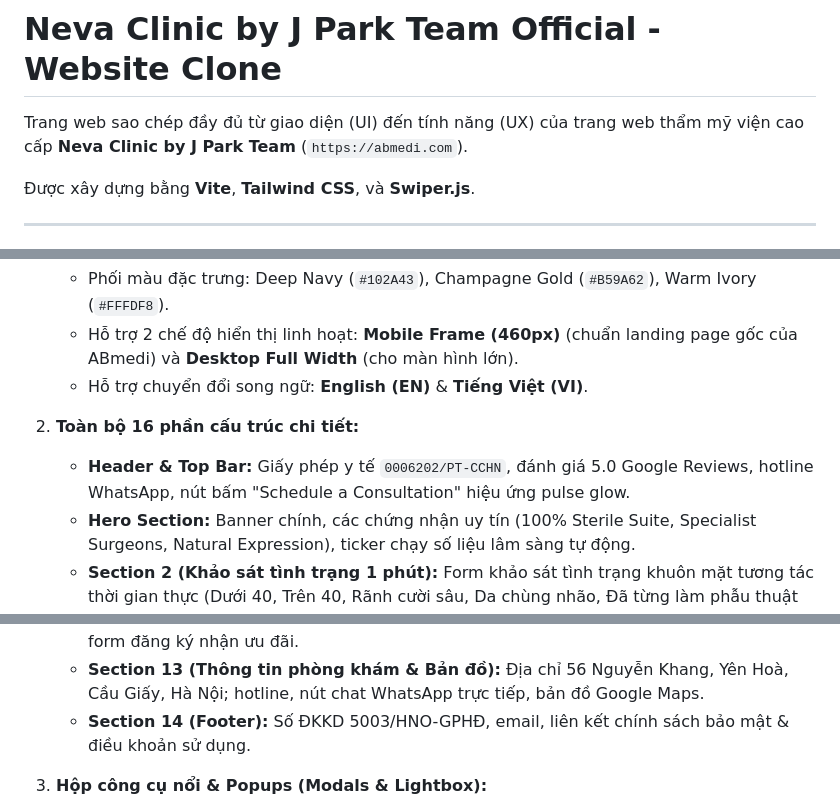
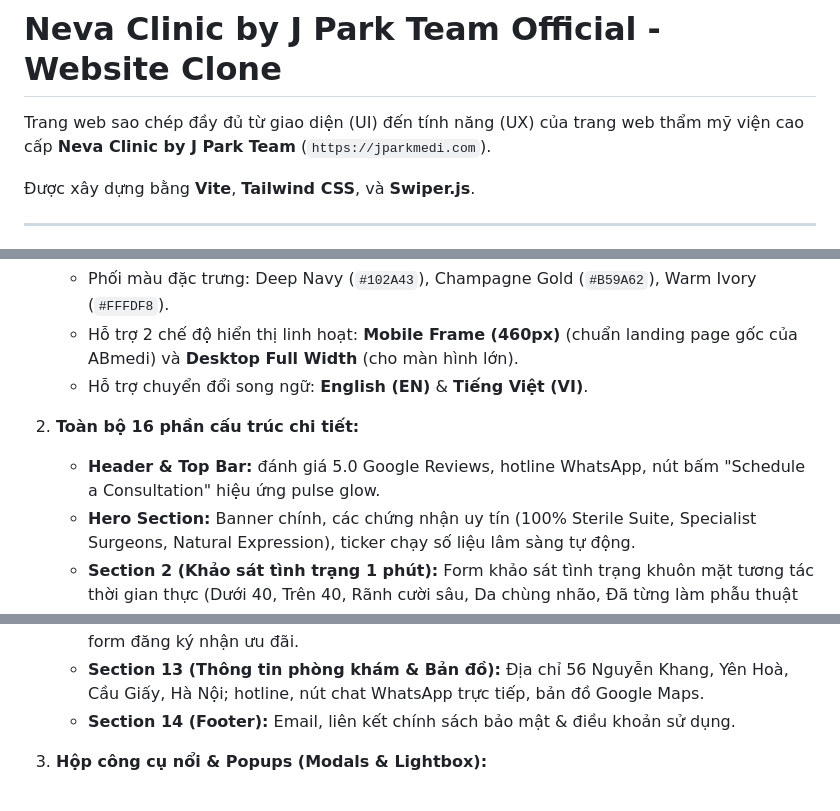
Before and after one commit to tranduchuynh/Jparkmedi, a Markdown page: README.md, 3 parts joined by grey strips. Drawn GitHub-style.

```diff
--- a/README.md
+++ b/README.md
@@ -1,6 +1,6 @@
 # Neva Clinic by J Park Team Official - Website Clone
 
-Trang web sao chép đầy đủ từ giao diện (UI) đến tính năng (UX) của trang web thẩm mỹ viện cao cấp **Neva Clinic by J Park Team** (`https://abmedi.com`).
+Trang web sao chép đầy đủ từ giao diện (UI) đến tính năng (UX) của trang web thẩm mỹ viện cao cấp **Neva Clinic by J Park Team** (`https://jparkmedi.com`).
 
 Được xây dựng bằng **Vite**, **Tailwind CSS**, và **Swiper.js**.
 
@@ -14,7 +14,7 @@ Trang web sao chép đầy đủ từ giao diện (UI) đến tính năng (UX) c
    - Hỗ trợ chuyển đổi song ngữ: **English (EN)** & **Tiếng Việt (VI)**.
 
 2. **Toàn bộ 16 phần cấu trúc chi tiết:**
-   - **Header & Top Bar:** Giấy phép y tế `0006202/PT-CCHN`, đánh giá 5.0 Google Reviews, hotline WhatsApp, nút bấm "Schedule a Consultation" hiệu ứng pulse glow.
+   - **Header & Top Bar:** đánh giá 5.0 Google Reviews, hotline WhatsApp, nút bấm "Schedule a Consultation" hiệu ứng pulse glow.
    - **Hero Section:** Banner chính, các chứng nhận uy tín (100% Sterile Suite, Specialist Surgeons, Natural Expression), ticker chạy số liệu lâm sàng tự động.
    - **Section 2 (Khảo sát tình trạng 1 phút):** Form khảo sát tình trạng khuôn mặt tương tác thời gian thực (Dưới 40, Trên 40, Rãnh cười sâu, Da chùng nhão, Đã từng làm phẫu thuật chưa ưng ý).
    - **Section 3 (5 nhóm khuyết điểm khuôn mặt):** Danh thiếp ảnh lâm sàng tương tác, bấm vào thẻ sẽ tự động chọn và cuộn về form đăng ký.
@@ -33,7 +33,7 @@ Trang web sao chép đầy đủ từ giao diện (UI) đến tính năng (UX) c
    - **Section 11 (Câu hỏi thường gặp - FAQ):** 10 câu hỏi & giải đáp chi tiết dạng accordion đóng mở mượt mà.
    - **Section 12 (Ưu đãi tháng 10/2026 & Đồng hồ đếm ngược):** Đồng hồ đếm ngược thời gian thực (Ngày, Giờ, Phút, Giây), hiển thị số lượng suất ưu đãi còn lại (09 Spots Left), form đăng ký nhận ưu đãi.
    - **Section 13 (Thông tin phòng khám & Bản đồ):** Địa chỉ 56 Nguyễn Khang, Yên Hoà, Cầu Giấy, Hà Nội; hotline, nút chat WhatsApp trực tiếp, bản đồ Google Maps.
-   - **Section 14 (Footer):** Số ĐKKD 5003/HNO-GPHĐ, email, liên kết chính sách bảo mật & điều khoản sử dụng.
+   - **Section 14 (Footer):** Email, liên kết chính sách bảo mật & điều khoản sử dụng.
 
 3. **Hộp công cụ nổi & Popups (Modals & Lightbox):**
    - Nút nổi **GIFT** (hộp quà lắc lư bên trái): Mở popup ưu đãi độc quyền & form đặt cọc $500 / $200 USD qua PayPal / Thẻ tín dụng.
```
